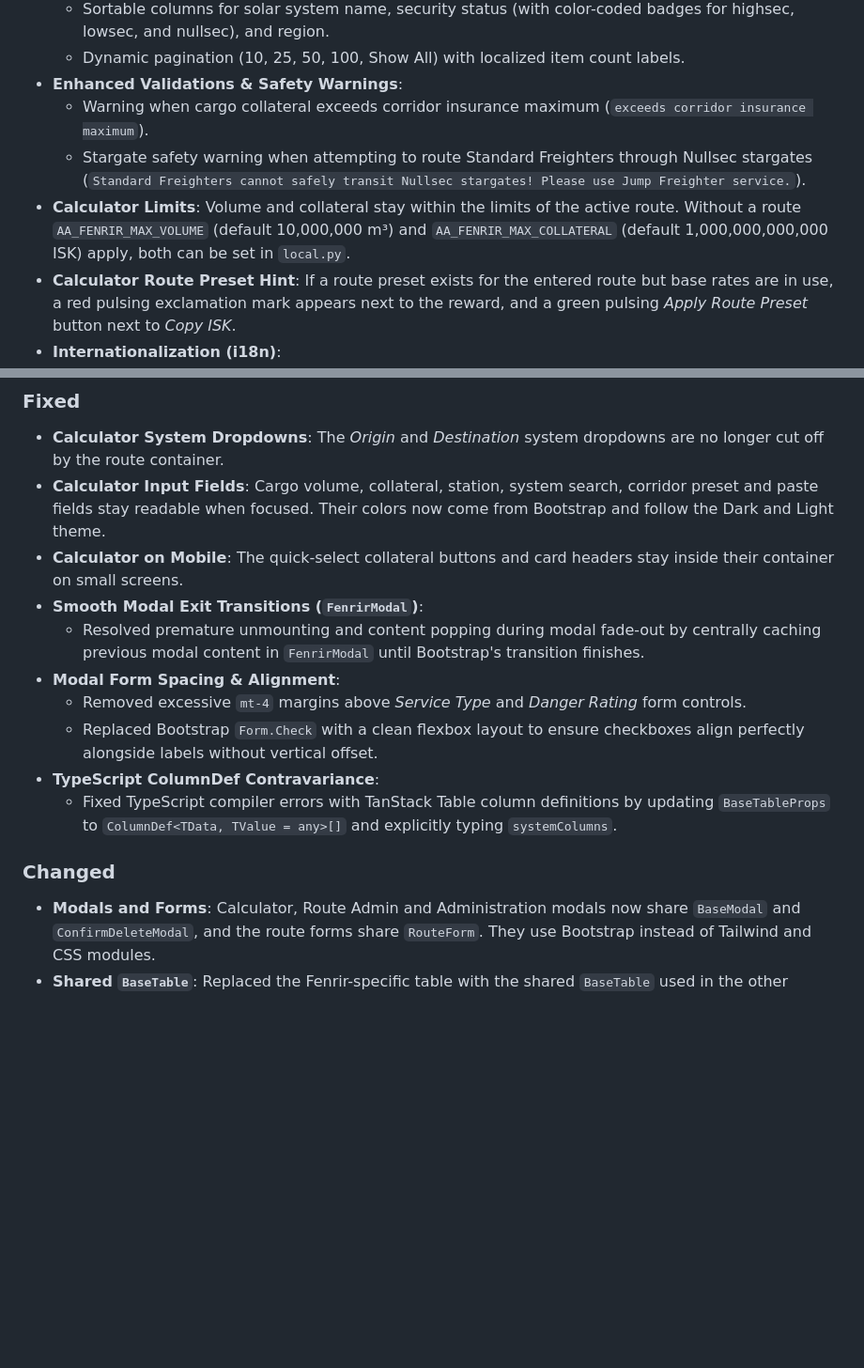
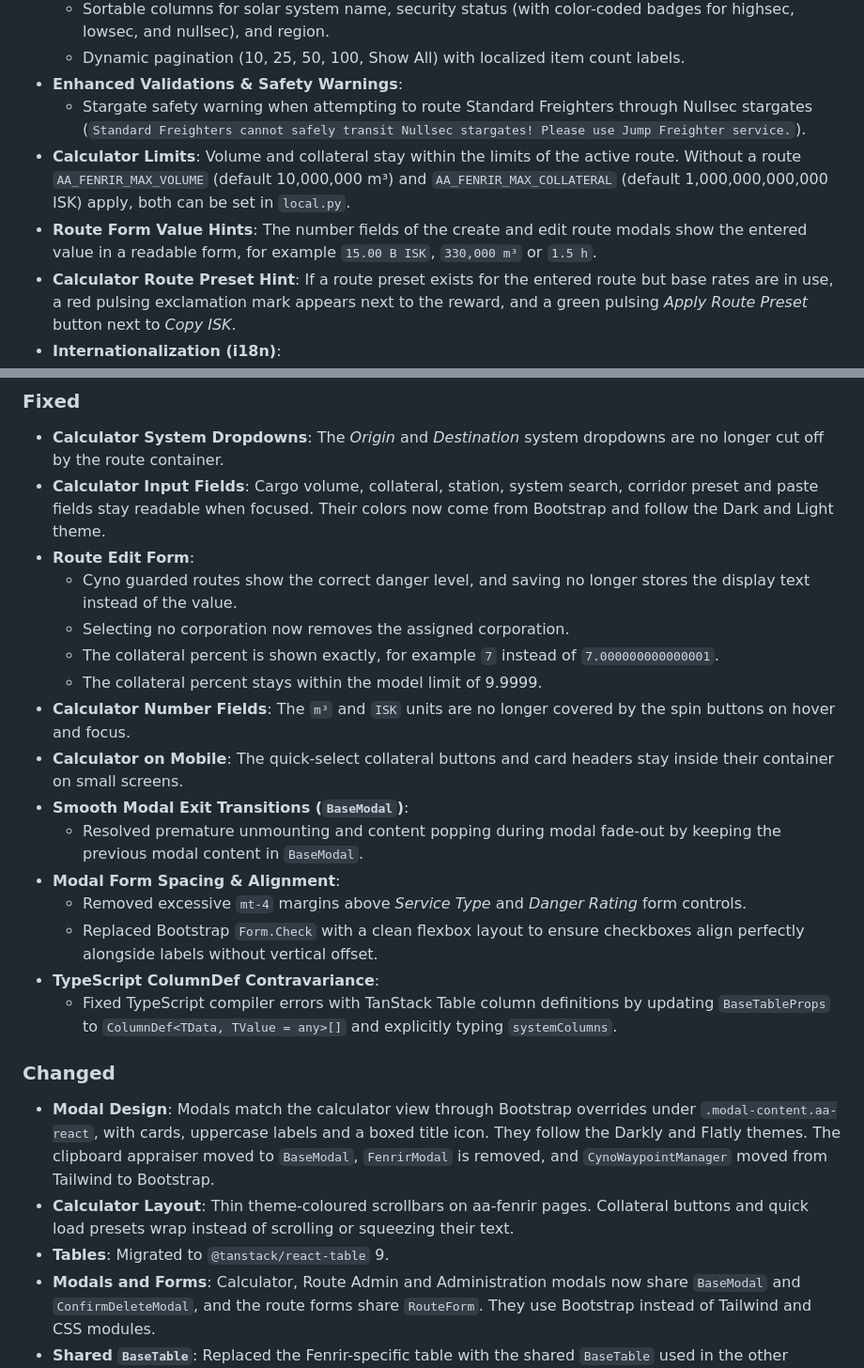
Before and after one commit to Geuthur/aa-fenrir, a Markdown page: CHANGELOG.md, 2 parts joined by grey strips. Shown at 94% size. GitHub-like rendering; blank space fills up the shorter version.

Commit message:
[CHANGE] Changelog: add the modal, calculator and route form changes (#34)
Co-authored-by: Geuthur <geuthur@users.noreply.github.com>
Co-authored-by: Claude Opus 5.5 <noreply@anthropic.com>

```diff
--- a/CHANGELOG.md
+++ b/CHANGELOG.md
@@ -45,9 +45,9 @@ Section Order:
   - Sortable columns for solar system name, security status (with color-coded badges for highsec, lowsec, and nullsec), and region.
   - Dynamic pagination (10, 25, 50, 100, Show All) with localized item count labels.
 - **Enhanced Validations & Safety Warnings**:
-  - Warning when cargo collateral exceeds corridor insurance maximum (`exceeds corridor insurance maximum`).
   - Stargate safety warning when attempting to route Standard Freighters through Nullsec stargates (`Standard Freighters cannot safely transit Nullsec stargates! Please use Jump Freighter service.`).
 - **Calculator Limits**: Volume and collateral stay within the limits of the active route. Without a route `AA_FENRIR_MAX_VOLUME` (default 10,000,000 m³) and `AA_FENRIR_MAX_COLLATERAL` (default 1,000,000,000,000 ISK) apply, both can be set in `local.py`.
+- **Route Form Value Hints**: The number fields of the create and edit route modals show the entered value in a readable form, for example `15.00 B ISK`, `330,000 m³` or `1.5 h`.
 - **Calculator Route Preset Hint**: If a route preset exists for the entered route but base rates are in use, a red pulsing exclamation mark appears next to the reward, and a green pulsing *Apply Route Preset* button next to *Copy ISK*.
 - **Internationalization (i18n)**:
   - Added full German (`de/translation.json`) and English (`en/translation.json`) translations for new table pagination items, warnings, and cyno waypoint controls.
@@ -56,9 +56,15 @@ Section Order:
 
 - **Calculator System Dropdowns**: The *Origin* and *Destination* system dropdowns are no longer cut off by the route container.
 - **Calculator Input Fields**: Cargo volume, collateral, station, system search, corridor preset and paste fields stay readable when focused. Their colors now come from Bootstrap and follow the Dark and Light theme.
+- **Route Edit Form**:
+  - Cyno guarded routes show the correct danger level, and saving no longer stores the display text instead of the value.
+  - Selecting no corporation now removes the assigned corporation.
+  - The collateral percent is shown exactly, for example `7` instead of `7.000000000000001`.
+  - The collateral percent stays within the model limit of 9.9999.
+- **Calculator Number Fields**: The `m³` and `ISK` units are no longer covered by the spin buttons on hover and focus.
 - **Calculator on Mobile**: The quick-select collateral buttons and card headers stay inside their container on small screens.
-- **Smooth Modal Exit Transitions (`FenrirModal`)**:
-  - Resolved premature unmounting and content popping during modal fade-out by centrally caching previous modal content in `FenrirModal` until Bootstrap's transition finishes.
+- **Smooth Modal Exit Transitions (`BaseModal`)**:
+  - Resolved premature unmounting and content popping during modal fade-out by keeping the previous modal content in `BaseModal`.
 - **Modal Form Spacing & Alignment**:
   - Removed excessive `mt-4` margins above *Service Type* and *Danger Rating* form controls.
   - Replaced Bootstrap `Form.Check` with a clean flexbox layout to ensure checkboxes align perfectly alongside labels without vertical offset.
@@ -67,6 +73,9 @@ Section Order:
 
 ### Changed
 
+- **Modal Design**: Modals match the calculator view through Bootstrap overrides under `.modal-content.aa-react`, with cards, uppercase labels and a boxed title icon. They follow the Darkly and Flatly themes. The clipboard appraiser moved to `BaseModal`, `FenrirModal` is removed, and `CynoWaypointManager` moved from Tailwind to Bootstrap.
+- **Calculator Layout**: Thin theme-coloured scrollbars on aa-fenrir pages. Collateral buttons and quick load presets wrap instead of scrolling or squeezing their text.
+- **Tables**: Migrated to `@tanstack/react-table` 9.
 - **Modals and Forms**: Calculator, Route Admin and Administration modals now share `BaseModal` and `ConfirmDeleteModal`, and the route forms share `RouteForm`. They use Bootstrap instead of Tailwind and CSS modules.
 - **Shared `BaseTable`**: Replaced the Fenrir-specific table with the shared `BaseTable` used in the other plugins (moved to `Components/Base/BaseTable`). The tables in *Route Admin* and *Contracts Queue* now use its default look. Formatting helpers moved to `Utils/format`.
 - **Central Permissions**: All permission checks use the `General` model (`General.Permission`, `has_perm`, `has_basic_access`, `has_management_access`, `has_admin_access`). The helper `aafenrir.helpers.permission` was removed.
```
